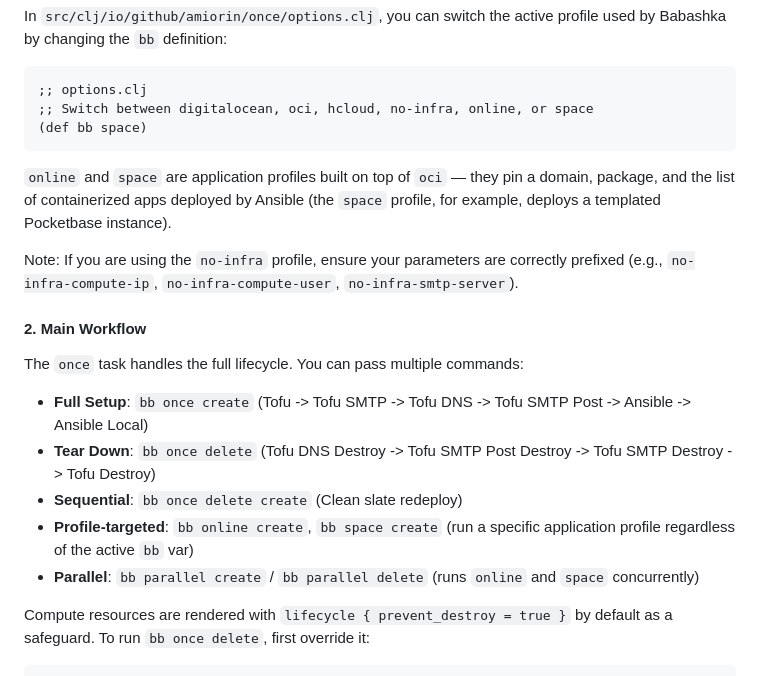
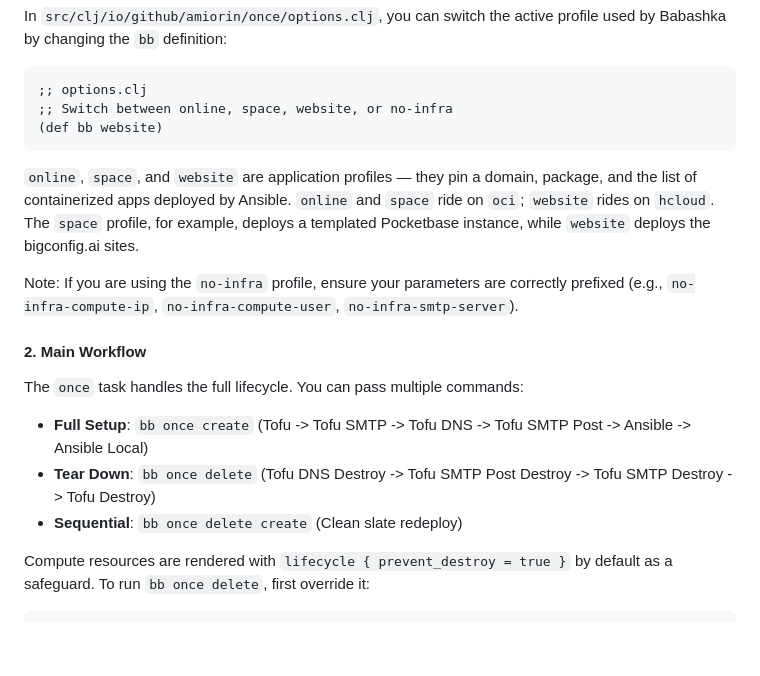
Before and after one commit to amiorin/once, a Markdown page: README.md, the part around one of its changes. Drawn GitHub-style; blank space fills up the shorter version.

````diff
--- a/README.md
+++ b/README.md
@@ -78,11 +78,11 @@ In `src/clj/io/github/amiorin/once/options.clj`, you can switch the active profi
 
 ```clojure
 ;; options.clj
-;; Switch between digitalocean, oci, hcloud, no-infra, online, or space
-(def bb space)
+;; Switch between online, space, website, or no-infra
+(def bb website)
 ```
 
-`online` and `space` are application profiles built on top of `oci` — they pin a domain, package, and the list of containerized apps deployed by Ansible (the `space` profile, for example, deploys a templated Pocketbase instance).
+`online`, `space`, and `website` are application profiles — they pin a domain, package, and the list of containerized apps deployed by Ansible. `online` and `space` ride on `oci`; `website` rides on `hcloud`. The `space` profile, for example, deploys a templated Pocketbase instance, while `website` deploys the bigconfig.ai sites.
 
 Note: If you are using the `no-infra` profile, ensure your parameters are correctly prefixed (e.g., `no-infra-compute-ip`, `no-infra-compute-user`, `no-infra-smtp-server`).
 
@@ -93,8 +93,6 @@ The `once` task handles the full lifecycle. You can pass multiple commands:
 - **Full Setup**: `bb once create` (Tofu -> Tofu SMTP -> Tofu DNS -> Tofu SMTP Post -> Ansible -> Ansible Local)
 - **Tear Down**: `bb once delete` (Tofu DNS Destroy -> Tofu SMTP Post Destroy -> Tofu SMTP Destroy -> Tofu Destroy)
 - **Sequential**: `bb once delete create` (Clean slate redeploy)
-- **Profile-targeted**: `bb online create`, `bb space create` (run a specific application profile regardless of the active `bb` var)
-- **Parallel**: `bb parallel create` / `bb parallel delete` (runs `online` and `space` concurrently)
 
 Compute resources are rendered with `lifecycle { prevent_destroy = true }` by default as a safeguard. To run `bb once delete`, first override it:
 
````
Also changed, not shown: other parts of README.md (+1 -1 lines), CLAUDE.md (+5 -10 lines).
